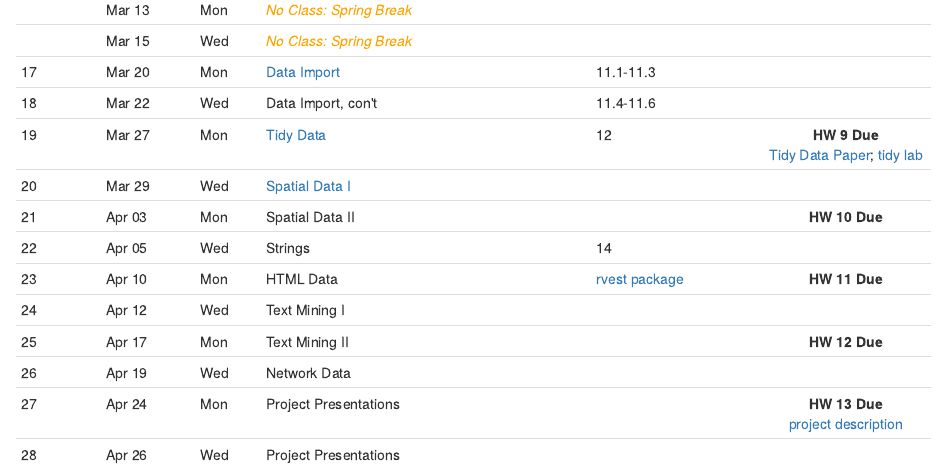
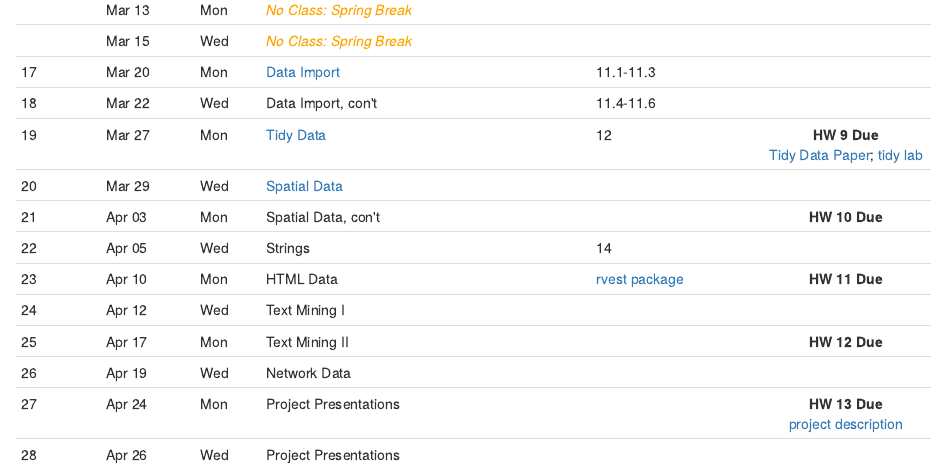
Before and after one commit to mdporter/ST597, an R Markdown document (index.Rmd): the page in a window 1100 px wide, from 860 px down. Rendered offline with R 4.5, knitr and Pandoc, with nearby package versions.

Commit message:
Add links

```diff
--- a/index.Rmd
+++ b/index.Rmd
@@ -84,9 +84,9 @@ Class   Date     Day   Topic                        Reading          Notes
                                                                     [Tidy Data Paper];
                                                                     [tidy lab]
 
-20      Mar 29   Wed   [Spatial Data I]
+20      Mar 29   Wed   [Spatial Data]
 
-21      Apr 03   Mon   Spatial Data II      						            **HW 10 Due**
+21      Apr 03   Mon   Spatial Data, con\'t  						            **HW 10 Due**
 
 22      Apr 05   Wed   Strings    					        14
 
@@ -120,7 +120,7 @@ Class   Date     Day   Topic                        Reading          Notes
 [Relational Data]: lectures/10-relational.pdf
 [Data Import]: lectures/11-import.pdf
 [Tidy Data]: lectures/12-tidy.pdf
-[Spatial Data I]: lectures/13-spatial.pdf
+[Spatial Data]: lectures/13-spatial.pdf
 
 <!--- Notes --->
 [salary.csv]: data/salary.csv
```
Also changed, not shown: index.html.
